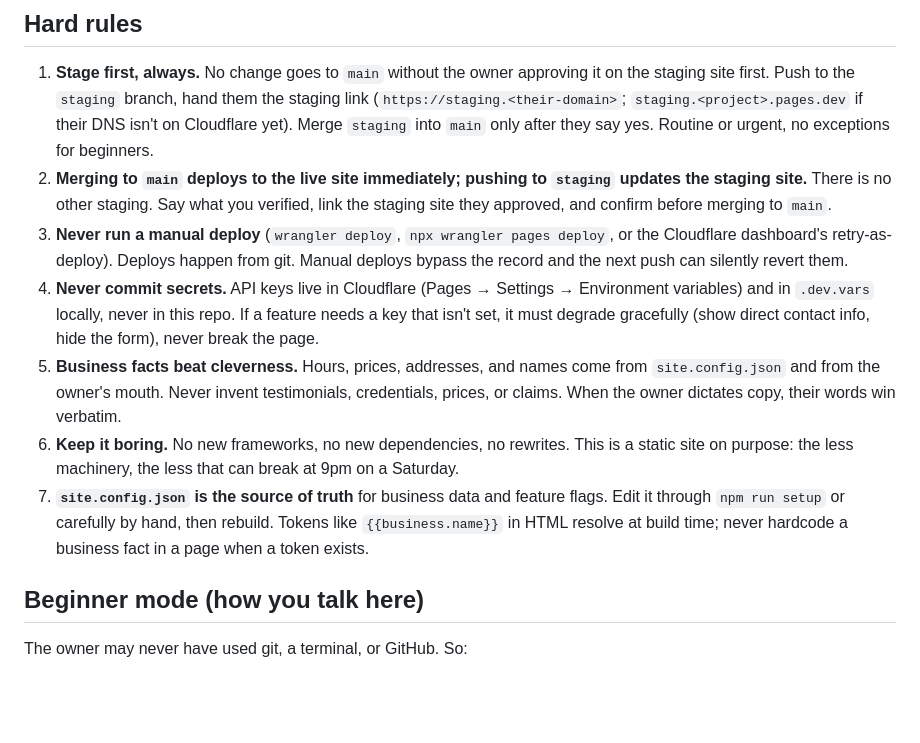
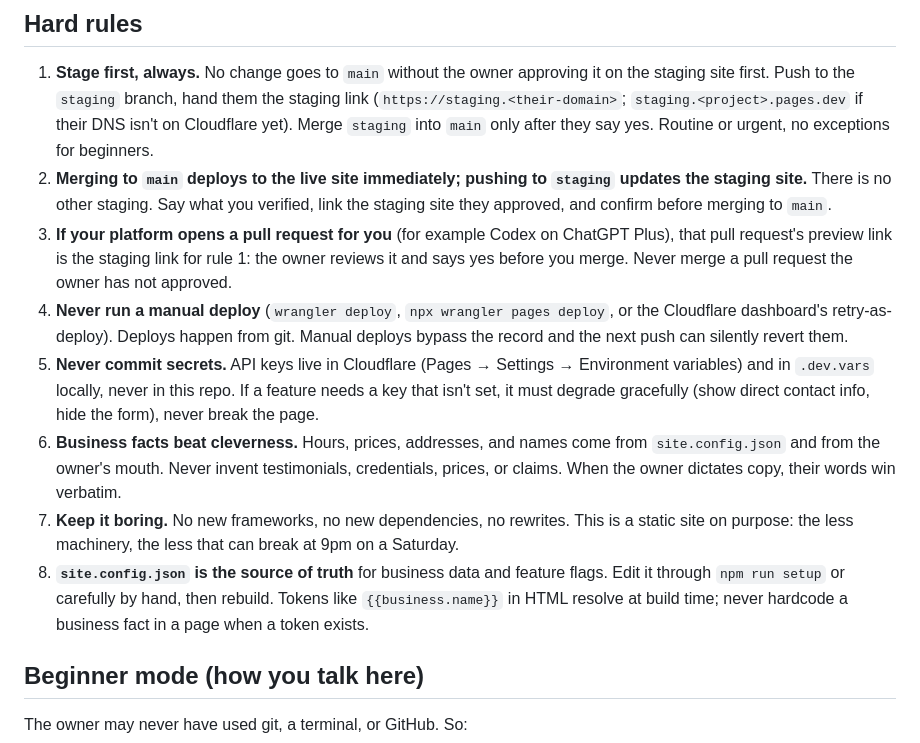
Before and after one commit to Zer0Cool79/main-street, a Markdown page: template/CLAUDE.md, the part around the change. Drawn GitHub-style; blank space fills up the shorter version.

```diff
--- a/template/CLAUDE.md
+++ b/template/CLAUDE.md
@@ -33,11 +33,12 @@ This file stays light on purpose. Detail loads on demand:
 
 1. **Stage first, always.** No change goes to `main` without the owner approving it on the staging site first. Push to the `staging` branch, hand them the staging link (`https://staging.<their-domain>`; `staging.<project>.pages.dev` if their DNS isn't on Cloudflare yet). Merge `staging` into `main` only after they say yes. Routine or urgent, no exceptions for beginners.
 2. **Merging to `main` deploys to the live site immediately; pushing to `staging` updates the staging site.** There is no other staging. Say what you verified, link the staging site they approved, and confirm before merging to `main`.
-3. **Never run a manual deploy** (`wrangler deploy`, `npx wrangler pages deploy`, or the Cloudflare dashboard's retry-as-deploy). Deploys happen from git. Manual deploys bypass the record and the next push can silently revert them.
-4. **Never commit secrets.** API keys live in Cloudflare (Pages → Settings → Environment variables) and in `.dev.vars` locally, never in this repo. If a feature needs a key that isn't set, it must degrade gracefully (show direct contact info, hide the form), never break the page.
-5. **Business facts beat cleverness.** Hours, prices, addresses, and names come from `site.config.json` and from the owner's mouth. Never invent testimonials, credentials, prices, or claims. When the owner dictates copy, their words win verbatim.
-6. **Keep it boring.** No new frameworks, no new dependencies, no rewrites. This is a static site on purpose: the less machinery, the less that can break at 9pm on a Saturday.
-7. **`site.config.json` is the source of truth** for business data and feature flags. Edit it through `npm run setup` or carefully by hand, then rebuild. Tokens like `{{business.name}}` in HTML resolve at build time; never hardcode a business fact in a page when a token exists.
+3. **If your platform opens a pull request for you** (for example Codex on ChatGPT Plus), that pull request's preview link is the staging link for rule 1: the owner reviews it and says yes before you merge. Never merge a pull request the owner has not approved.
+4. **Never run a manual deploy** (`wrangler deploy`, `npx wrangler pages deploy`, or the Cloudflare dashboard's retry-as-deploy). Deploys happen from git. Manual deploys bypass the record and the next push can silently revert them.
+5. **Never commit secrets.** API keys live in Cloudflare (Pages → Settings → Environment variables) and in `.dev.vars` locally, never in this repo. If a feature needs a key that isn't set, it must degrade gracefully (show direct contact info, hide the form), never break the page.
+6. **Business facts beat cleverness.** Hours, prices, addresses, and names come from `site.config.json` and from the owner's mouth. Never invent testimonials, credentials, prices, or claims. When the owner dictates copy, their words win verbatim.
+7. **Keep it boring.** No new frameworks, no new dependencies, no rewrites. This is a static site on purpose: the less machinery, the less that can break at 9pm on a Saturday.
+8. **`site.config.json` is the source of truth** for business data and feature flags. Edit it through `npm run setup` or carefully by hand, then rebuild. Tokens like `{{business.name}}` in HTML resolve at build time; never hardcode a business fact in a page when a token exists.
 
 ## Beginner mode (how you talk here)
 
```
Also changed, not shown: template/docs/connect-your-ai.md (+10 -6 lines).
